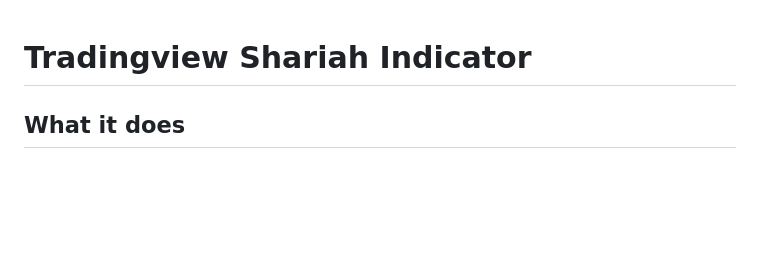
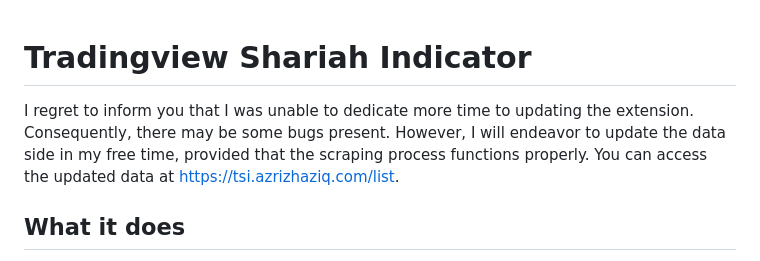
Before and after one commit to AzrizHaziq/tradingview-syariah-indicator, a Markdown page: README.md, the part around the change. Drawn GitHub-style; blank space fills up the shorter version.

```diff
--- a/README.md
+++ b/README.md
@@ -1,4 +1,5 @@
 # Tradingview Shariah Indicator
+I regret to inform you that I was unable to dedicate more time to updating the extension. Consequently, there may be some bugs present. However, I will endeavor to update the data side in my free time, provided that the scraping process functions properly. You can access the updated data at https://tsi.azrizhaziq.com/list.
 
 ## What it does
 Add a small green indicator in tradingview.com. At the moment, only cover Malaysia, NYSE, Nasdaq, Shenzhen, Shanghai, Indonesia.
```
